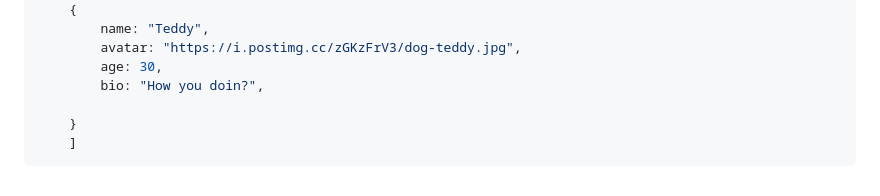
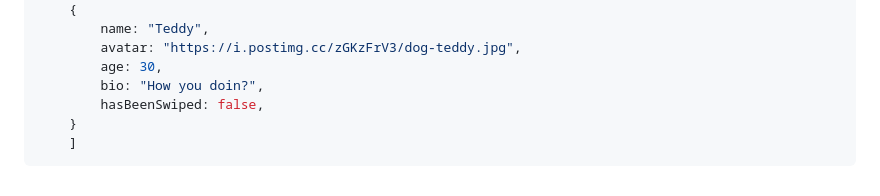
Before and after one commit to MastooraTurkmen/Tindog-project, a Markdown page: README.md, the part around the change. Drawn GitHub-style.

Commit message:
adding codes

````diff
--- a/README.md
+++ b/README.md
@@ -389,7 +389,7 @@ const dogs = [
         avatar: "https://i.postimg.cc/zGKzFrV3/dog-teddy.jpg",
         age: 30,
         bio: "How you doin?",
-
+        hasBeenSwiped: false,
     }
     ]
 ```
````
